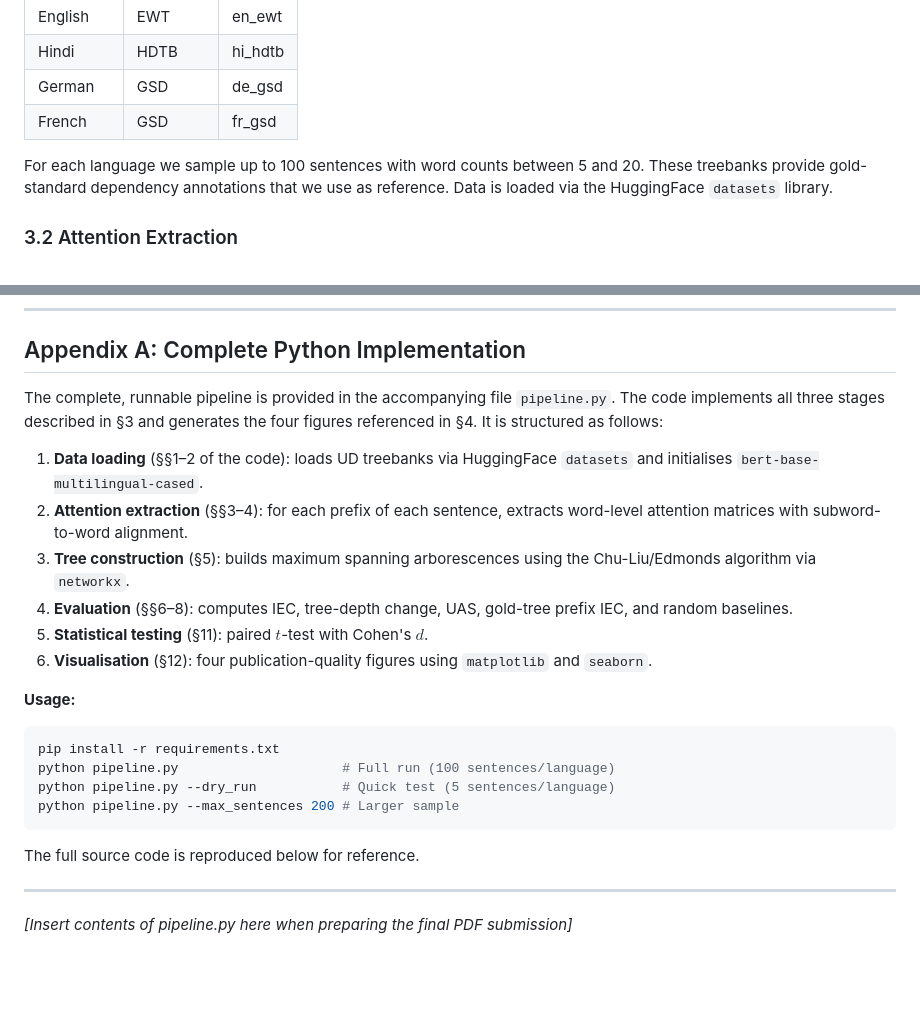
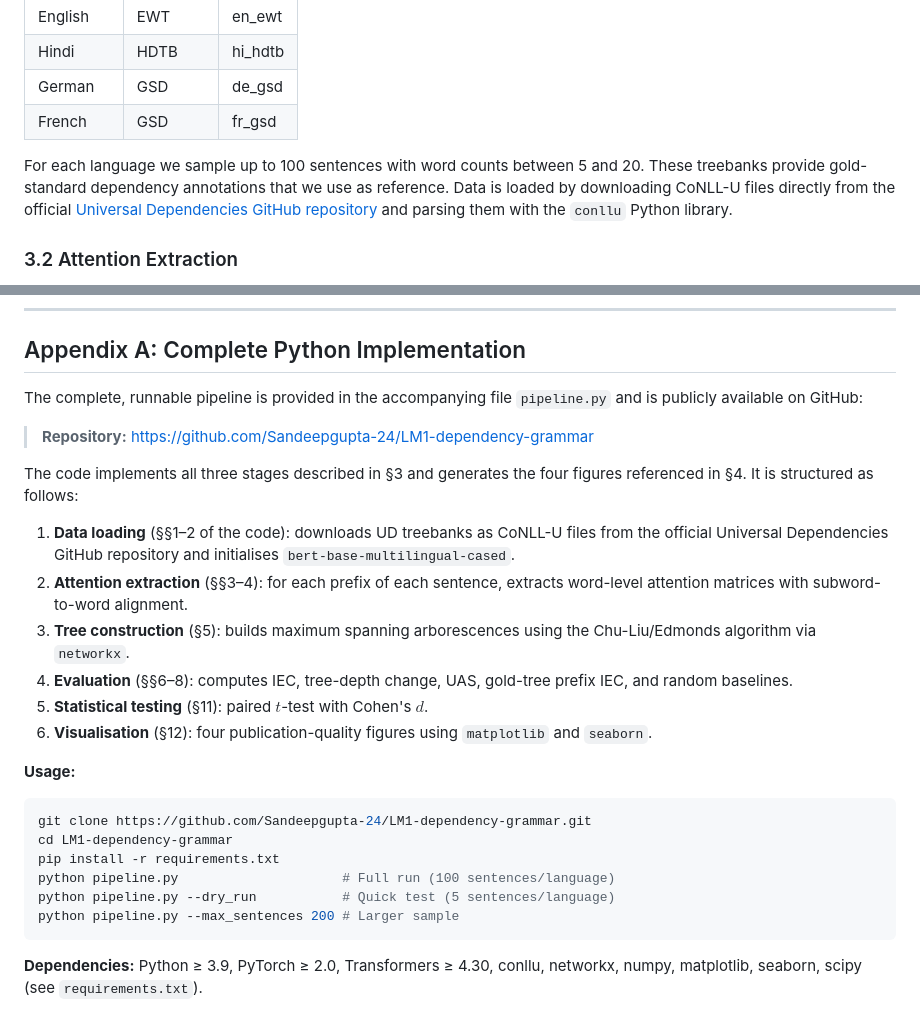
Before and after one commit to I-Trikha/LM1-dependency-grammar, a Markdown page: LM1_Final_Report.md, 2 parts joined by grey strips. GitHub-like rendering; blank space fills up the shorter version.

Commit message:
Update report: add figures, GitHub link, fix appendix

````diff
--- a/LM1_Final_Report.md
+++ b/LM1_Final_Report.md
@@ -51,7 +51,7 @@ We draw sentences from four Universal Dependencies (UD) treebanks (Nivre et al.,
 | German   | GSD         | de_gsd  |
 | French   | GSD         | fr_gsd  |
 
-For each language we sample up to 100 sentences with word counts between 5 and 20. These treebanks provide gold-standard dependency annotations that we use as reference. Data is loaded via the HuggingFace `datasets` library.
+For each language we sample up to 100 sentences with word counts between 5 and 20. These treebanks provide gold-standard dependency annotations that we use as reference. Data is loaded by downloading CoNLL-U files directly from the official [Universal Dependencies GitHub repository](https://github.com/UniversalDependencies) and parsing them with the `conllu` Python library.
 
 ### 3.2 Attention Extraction
 
@@ -194,9 +202,13 @@ Our analysis uses head-averaged attention, which may dilute the contribution of
 
 ## Appendix A: Complete Python Implementation
 
-The complete, runnable pipeline is provided in the accompanying file `pipeline.py`. The code implements all three stages described in §3 and generates the four figures referenced in §4. It is structured as follows:
+The complete, runnable pipeline is provided in the accompanying file `pipeline.py` and is publicly available on GitHub:
 
-1. **Data loading** (§§1–2 of the code): loads UD treebanks via HuggingFace `datasets` and initialises `bert-base-multilingual-cased`.
+> **Repository:** [https://github.com/Sandeepgupta-24/LM1-dependency-grammar](https://github.com/Sandeepgupta-24/LM1-dependency-grammar)
+
+The code implements all three stages described in §3 and generates the four figures referenced in §4. It is structured as follows:
+
+1. **Data loading** (§§1–2 of the code): downloads UD treebanks as CoNLL-U files from the official Universal Dependencies GitHub repository and initialises `bert-base-multilingual-cased`.
 2. **Attention extraction** (§§3–4): for each prefix of each sentence, extracts word-level attention matrices with subword-to-word alignment.
 3. **Tree construction** (§5): builds maximum spanning arborescences using the Chu-Liu/Edmonds algorithm via `networkx`.
 4. **Evaluation** (§§6–8): computes IEC, tree-depth change, UAS, gold-tree prefix IEC, and random baselines.
@@ -206,14 +218,12 @@ The complete, runnable pipeline is provided in the accompanying file `pipeline.p
 **Usage:**
 
 ```bash
+git clone https://github.com/Sandeepgupta-24/LM1-dependency-grammar.git
+cd LM1-dependency-grammar
 pip install -r requirements.txt
 python pipeline.py                     # Full run (100 sentences/language)
 python pipeline.py --dry_run           # Quick test (5 sentences/language)
 python pipeline.py --max_sentences 200 # Larger sample
 ```
 
-The full source code is reproduced below for reference.
-
----
-
-*[Insert contents of pipeline.py here when preparing the final PDF submission]*
+**Dependencies:** Python ≥ 3.9, PyTorch ≥ 2.0, Transformers ≥ 4.30, conllu, networkx, numpy, matplotlib, seaborn, scipy (see `requirements.txt`).
````
Also changed, not shown: other parts of LM1_Final_Report.md (+8 -0 lines).
